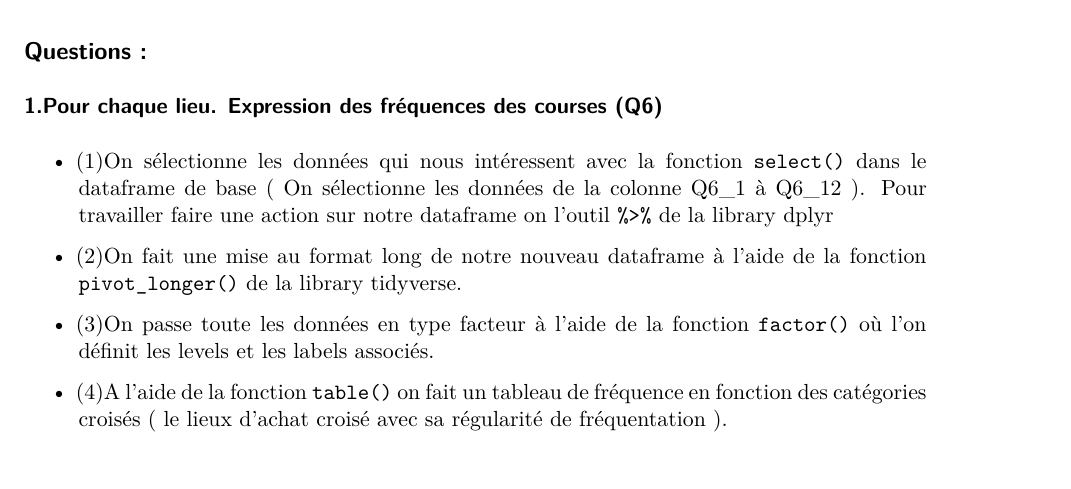
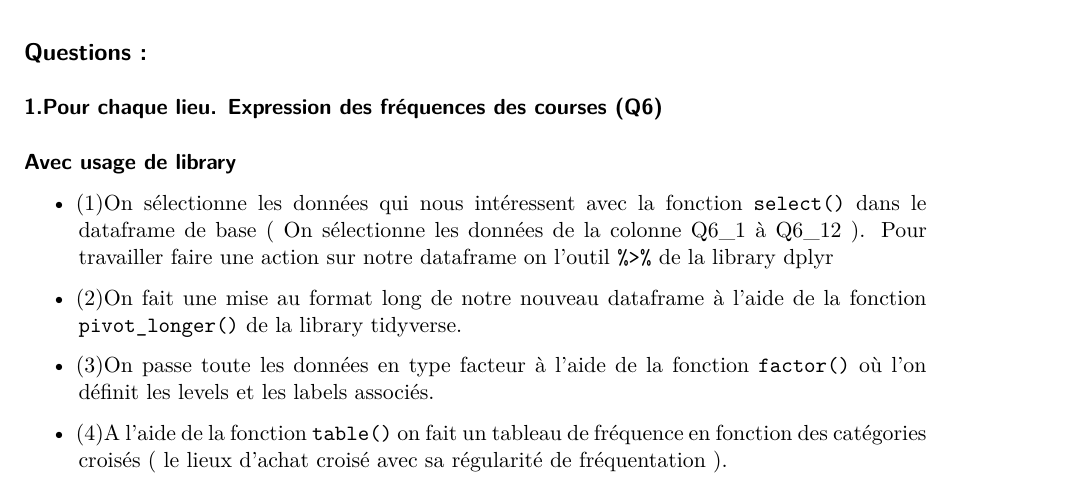
Before and after one commit to StagiaireAgro/StageAgroCampus, a Quarto document (Rapport.qmd): part of page 2 of 5, cut so that both start at the same text. Rendered offline with R 4.5, knitr and Pandoc in place of Quarto, then LaTeX, with nearby package versions; some code elsewhere in the file could not run offline.

Commit message:
Update Rapport.qmd

```diff
--- a/Rapport.qmd
+++ b/Rapport.qmd
@@ -23,6 +23,8 @@ data <- read_excel("24407_Export.xlsx")
 ## Questions :
 
 ### 1.Pour chaque lieu. Expression des fréquences des courses (Q6)
+#### Avec usage de library
+
 -   (1)On sélectionne les données qui nous intéressent avec la fonction `select()` dans le dataframe de base ( On sélectionne les données de la colonne Q6_1 à Q6_12 ). Pour travailler faire une action sur notre dataframe on l'outil `%>%` de la library dplyr
 
 -   (2)On fait une mise au format long de notre nouveau dataframe à l’aide de la fonction `pivot_longer()` de la library tidyverse.
```
